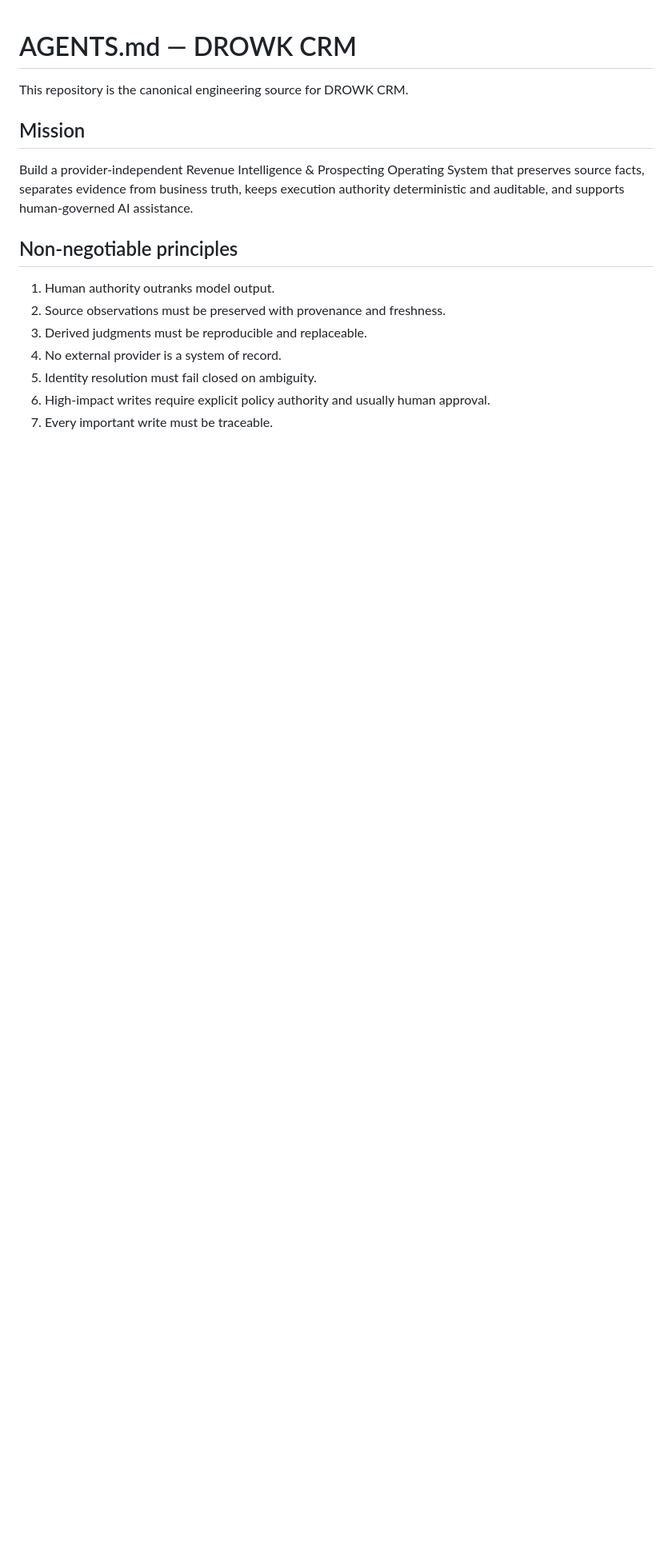
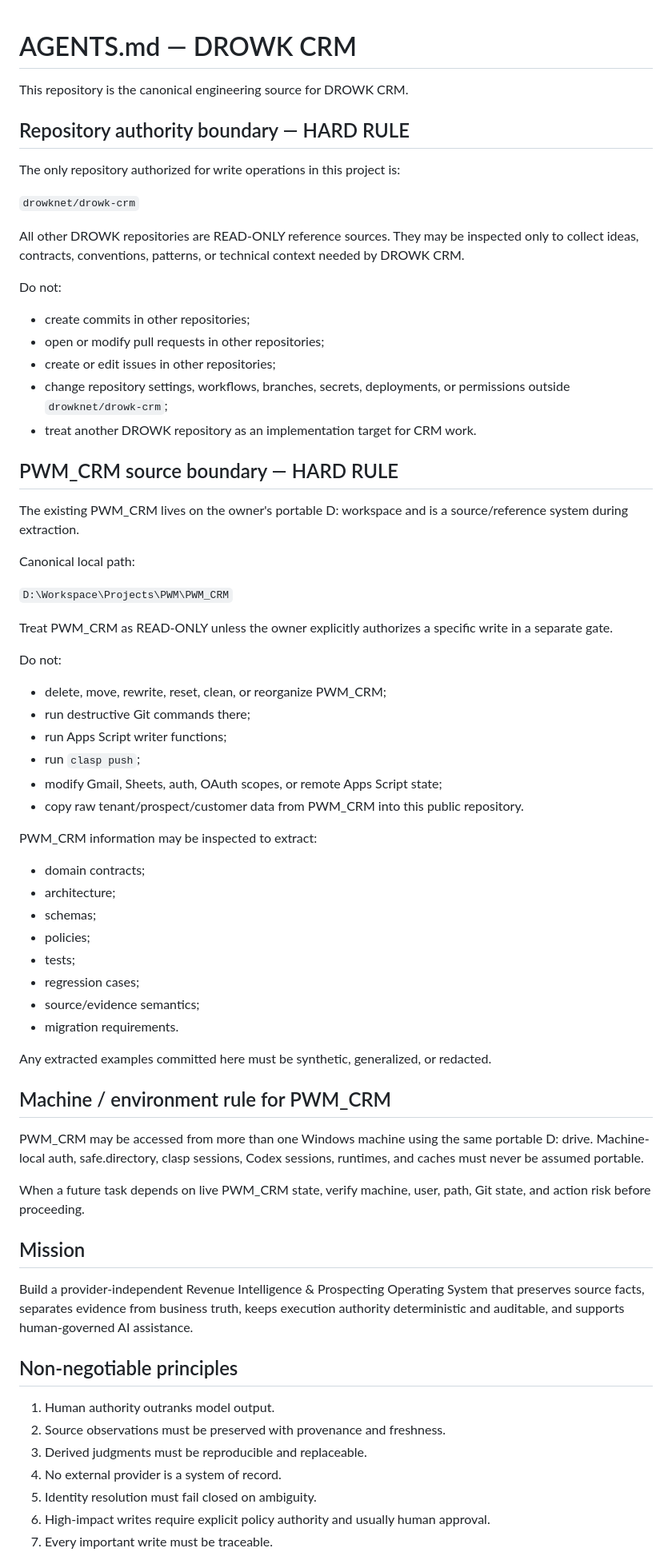
Before and after one commit to drowknet/drowk-crm, a Markdown page: AGENTS.md, the part around the change. Shown at 80% size. Drawn GitHub-style; blank space fills up the shorter version.

Commit message:
Governance: lock repository and PWM source boundaries

```diff
--- a/AGENTS.md
+++ b/AGENTS.md
@@ -1,6 +1,57 @@
 # AGENTS.md — DROWK CRM
 
 This repository is the canonical engineering source for DROWK CRM.
+
+## Repository authority boundary — HARD RULE
+
+The only repository authorized for write operations in this project is:
+
+`drowknet/drowk-crm`
+
+All other DROWK repositories are READ-ONLY reference sources. They may be inspected only to collect ideas, contracts, conventions, patterns, or technical context needed by DROWK CRM.
+
+Do not:
+- create commits in other repositories;
+- open or modify pull requests in other repositories;
+- create or edit issues in other repositories;
+- change repository settings, workflows, branches, secrets, deployments, or permissions outside `drowknet/drowk-crm`;
+- treat another DROWK repository as an implementation target for CRM work.
+
+## PWM_CRM source boundary — HARD RULE
+
+The existing PWM_CRM lives on the owner's portable D: workspace and is a source/reference system during extraction.
+
+Canonical local path:
+
+`D:\Workspace\Projects\PWM\PWM_CRM`
+
+Treat PWM_CRM as READ-ONLY unless the owner explicitly authorizes a specific write in a separate gate.
+
+Do not:
+- delete, move, rewrite, reset, clean, or reorganize PWM_CRM;
+- run destructive Git commands there;
+- run Apps Script writer functions;
+- run `clasp push`;
+- modify Gmail, Sheets, auth, OAuth scopes, or remote Apps Script state;
+- copy raw tenant/prospect/customer data from PWM_CRM into this public repository.
+
+PWM_CRM information may be inspected to extract:
+- domain contracts;
+- architecture;
+- schemas;
+- policies;
+- tests;
+- regression cases;
+- source/evidence semantics;
+- migration requirements.
+
+Any extracted examples committed here must be synthetic, generalized, or redacted.
+
+## Machine / environment rule for PWM_CRM
+
+PWM_CRM may be accessed from more than one Windows machine using the same portable D: drive. Machine-local auth, safe.directory, clasp sessions, Codex sessions, runtimes, and caches must never be assumed portable.
+
+When a future task depends on live PWM_CRM state, verify machine, user, path, Git state, and action risk before proceeding.
 
 ## Mission
 
```
